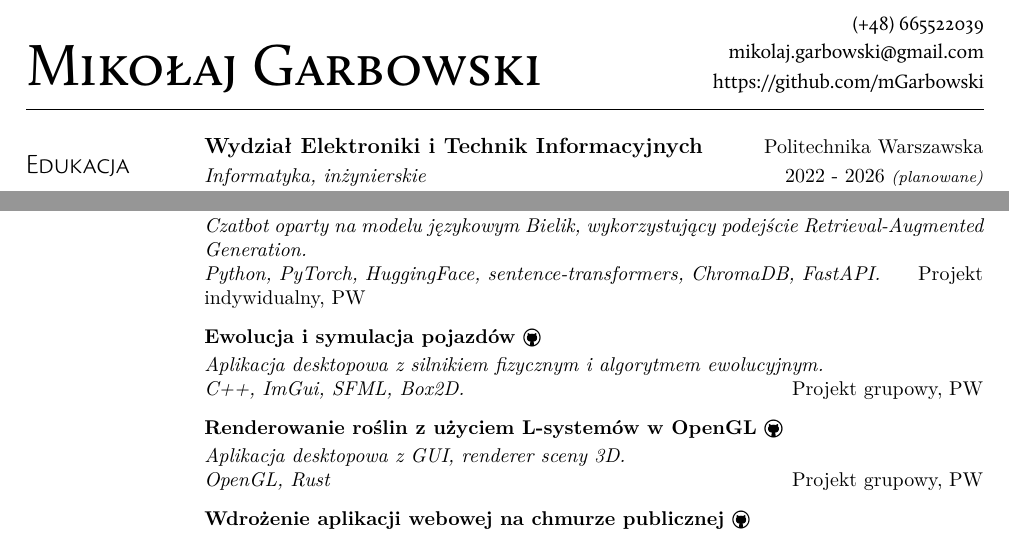
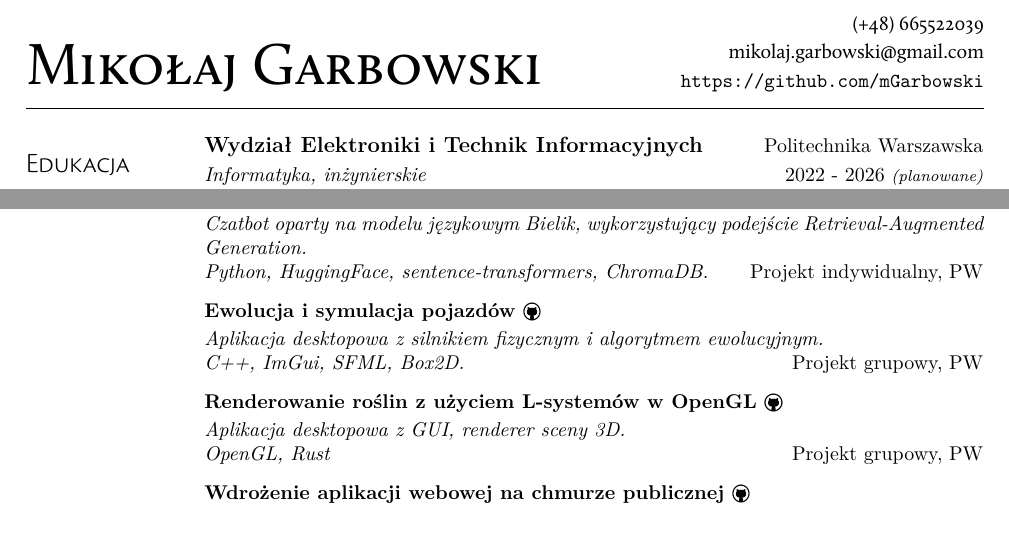
Before and after one commit to mGarbowski/cv, a LaTeX document (main_pl.tex, which reads myresume.sty): two parts of pages 1 and 2 of 2, joined at a grey line, cut so that both start at the same text. Compiled offline with XeLaTeX.

Commit message:
pl cv refa tor

```diff
--- a/main_pl.tex
+++ b/main_pl.tex
@@ -21,7 +21,7 @@
   \setstretch{0.6}
   \item {\Calluna (+48) 665522039}  % Numer telefonu
   \item {\Calluna mikolaj.garbowski@gmail.com}  % Adres e-mail
-  \item {\Calluna https://github.com/mGarbowski}  % Strona domowa
+  \item {\Calluna \url{https://github.com/mGarbowski}}  % Strona domowa
 \end{flushright}\vspace{-45pt}
 
 \begin{flushleft}
@@ -122,63 +122,63 @@
 
 \projHeading
 {\textbf{Olivia CRM}}
-{Implementacja i rozwój systemu CRM dla centrum biznesowego.
-\newline TypeScript, React, Python, Django/DRF, PostgreSQL}
+{Implementacja i rozwój systemu CRM dla centrum biznesowego.}
+{TypeScript, React, Python, Django/DRF, PostgreSQL}
 {Hermes Data \& Software}
 
 \projHeading
 {\textbf{Foto Editor}}
-{Front-endowa aplikacja do edycji zdjęć oparta na Canvas API. Zintegrowana z wewnętrznym systemem wydawniczym.
-\newline TypeScript, React, Redux, FabricJS.}
+{Front-endowa aplikacja do edycji zdjęć oparta na Canvas API. Zintegrowana z wewnętrznym systemem wydawniczym.}
+{TypeScript, React, Redux, FabricJS.}
 {RASP}
 
 \projHeading
 {\textbf{Badania nad modelami rozpoznawania twarzy} \githubIcon{https://github.com/mGarbowski/thesis}}
 {Badania nad technikami poprawy jakości systemu opartego na splotowych sieciach neuronowych,
-z wykorzystaniem rzeczywistych danych. Implementacja własnego systemu rozpoznawania twarzy.
-\newline Python, PyTorch, OpenCV, Dlib, Weights \& Biases.}
+z wykorzystaniem rzeczywistych danych. Implementacja własnego systemu rozpoznawania twarzy.}
+{Python, PyTorch, OpenCV, Dlib, Weights \& Biases.}
 {Praca inżynierska, PW}
 
 \projHeading
 {\textbf{Mikroserwis z modelem predykcyjnym dla klona Booking.com} \githubIcon{https://github.com/mGarbowski/ium-projekt}}
-{Analiza danych, inżynieria cech, wytrenowanie modelu predykcyjnego i implementacja mikroserwisu wykonującego predykcję oceny hotelu.
-\newline Python, PyTorch, Scikit-learn, Pandas, FastAPI, Docker.}
+{Analiza danych, inżynieria cech, wytrenowanie modelu predykcyjnego i implementacja mikroserwisu wykonującego predykcję oceny hotelu.}
+{Python, PyTorch, Scikit-learn, Pandas, FastAPI, Docker.}
 {Projekt grupowy, PW}
 
 \projHeading
 {\textbf{Aplikacja RAG dla zbioru notatek z wykładów} \githubIcon{https://github.com/mGarbowski/llm-projekt}}
-{Czatbot oparty na modelu językowym Bielik, wykorzystujący podejście Retrieval-Augmented Generation.
-\newline Python, PyTorch, HuggingFace, sentence-transformers, ChromaDB, FastAPI.}
+{Czatbot oparty na modelu językowym Bielik, wykorzystujący podejście Retrieval-Augmented Generation.}
+{Python, HuggingFace, sentence-transformers, ChromaDB.}
 {Projekt indywidualny, PW}
 
 \projHeading
 {\textbf{Ewolucja i symulacja pojazdów} \githubIcon{https://github.com/mGarbowski/zpr-projekt}}
-{Aplikacja desktopowa z silnikiem fizycznym i algorytmem ewolucyjnym.
-\newline C++, ImGui, SFML, Box2D.}
+{Aplikacja desktopowa z silnikiem fizycznym i algorytmem ewolucyjnym.}
+{C++, ImGui, SFML, Box2D.}
 {Projekt grupowy, PW}
 
 \projHeading
 {\textbf{Renderowanie roślin z użyciem L-systemów w OpenGL} \githubIcon{https://github.com/mbienkowsk/LSystemTreeGenerator}}
-{Aplikacja desktopowa z GUI, renderer sceny 3D.
-\newline OpenGL, Rust}
+{Aplikacja desktopowa z GUI, renderer sceny 3D.}
+{OpenGL, Rust}
 {Projekt grupowy, PW}
 
 \projHeading
 {\textbf{Wdrożenie aplikacji webowej na chmurze publicznej} \githubIcon{https://github.com/mGarbowski/wus-lab-2}}
-{Zautomatyzowane wdrożenie aplikacji na chmurze Azure.
-\newline Azure, Ansible, Terraform, Docker, Bash.}
+{Zautomatyzowane wdrożenie aplikacji na chmurze Azure.}
+{Azure, Ansible, Terraform, Docker, Bash.}
 {Projekt grupowy, PW}
 
 % \projHeading
 % {\textbf{Optymalizacja ruchu w sieci telekomunikacyjnej} \githubIcon{https://github.com/mGarbowski/pzsp2-projekt}}
-% {Model programowania całkowitoliczbowego oraz aplikacja webowa.
-% \newline Pyomo, FastAPI, React, Docker.}
+% {Model programowania całkowitoliczbowego oraz aplikacja webowa.}
+% {Pyomo, FastAPI, React, Docker.}
 % {Projekt grupowy, PW}
 
 % \projHeading
 % {\textbf{Platforma do recenzowania kursów językowych} \githubIcon{https://github.com/threescomplement/pap-projekt}}
-% {Aplikacja webowa.
-% \newline Spring, React, PostgreSQL, Docker.}
+% {Aplikacja webowa.}
+% {Spring, React, PostgreSQL, Docker.}
 % {Projekt grupowy, PW}
 
 }
--- a/myresume.sty
+++ b/myresume.sty
@@ -122,11 +122,11 @@
 }
 
 % Project information
-\newcommand{\projHeading}[3]{
+\newcommand{\projHeading}[4]{
   \renewcommand{\arraystretch}{1.2}
     \begin{tabular}[t]{p{13.74cm}}
       \textbf{#1} \hfill \\
-      \textit{#2} \hfill #3 \\
+      \textit{#2 \newline #3} \hfill #4 \\
     \end{tabular}\vspace{2pt}
 }
 
```
